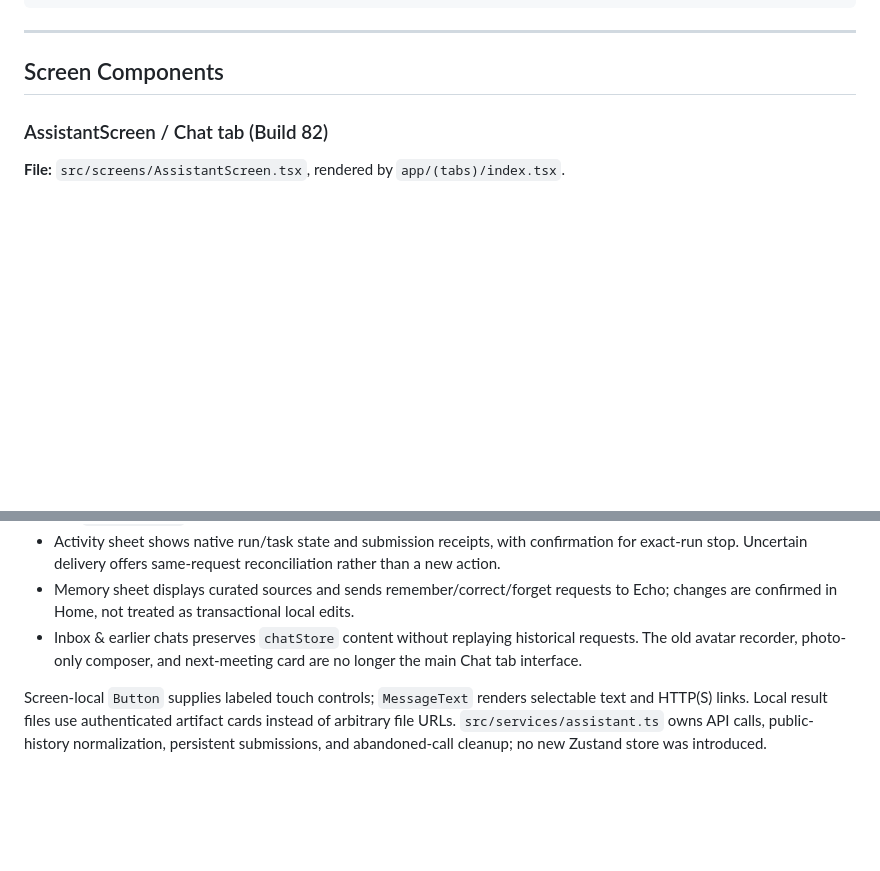
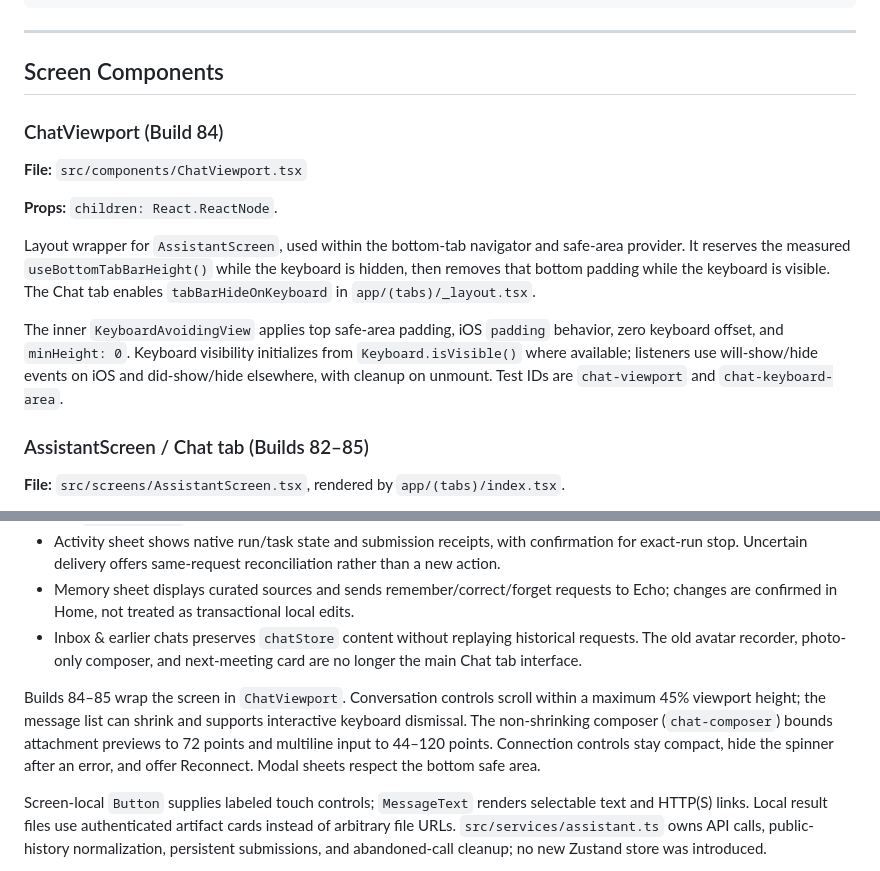
Before and after one commit to aalami5/echo-app, a Markdown page: docs/COMPONENTS.md, 2 parts joined by grey strips. Rendered like a GitHub page; blank space fills up the shorter version.

```diff
--- a/docs/COMPONENTS.md
+++ b/docs/COMPONENTS.md
@@ -357,7 +357,17 @@ Modal for selecting photos from camera or library. Includes a caption input fiel
 
 ## Screen Components
 
-### AssistantScreen / Chat tab (Build 82)
+### ChatViewport (Build 84)
+
+**File:** `src/components/ChatViewport.tsx`
+
+**Props:** `children: React.ReactNode`.
+
+Layout wrapper for `AssistantScreen`, used within the bottom-tab navigator and safe-area provider. It reserves the measured `useBottomTabBarHeight()` while the keyboard is hidden, then removes that bottom padding while the keyboard is visible. The Chat tab enables `tabBarHideOnKeyboard` in `app/(tabs)/_layout.tsx`.
+
+The inner `KeyboardAvoidingView` applies top safe-area padding, iOS `padding` behavior, zero keyboard offset, and `minHeight: 0`. Keyboard visibility initializes from `Keyboard.isVisible()` where available; listeners use will-show/hide events on iOS and did-show/hide elsewhere, with cleanup on unmount. Test IDs are `chat-viewport` and `chat-keyboard-area`.
+
+### AssistantScreen / Chat tab (Builds 82–85)
 
 **File:** `src/screens/AssistantScreen.tsx`, rendered by `app/(tabs)/index.tsx`.
 
@@ -368,6 +378,8 @@ Modal for selecting photos from camera or library. Includes a caption input fiel
 - Activity sheet shows native run/task state and submission receipts, with confirmation for exact-run stop. Uncertain delivery offers same-request reconciliation rather than a new action.
 - Memory sheet displays curated sources and sends remember/correct/forget requests to Echo; changes are confirmed in Home, not treated as transactional local edits.
 - Inbox & earlier chats preserves `chatStore` content without replaying historical requests. The old avatar recorder, photo-only composer, and next-meeting card are no longer the main Chat tab interface.
+
+Builds 84–85 wrap the screen in `ChatViewport`. Conversation controls scroll within a maximum 45% viewport height; the message list can shrink and supports interactive keyboard dismissal. The non-shrinking composer (`chat-composer`) bounds attachment previews to 72 points and multiline input to 44–120 points. Connection controls stay compact, hide the spinner after an error, and offer Reconnect. Modal sheets respect the bottom safe area.
 
 Screen-local `Button` supplies labeled touch controls; `MessageText` renders selectable text and HTTP(S) links. Local result files use authenticated artifact cards instead of arbitrary file URLs. `src/services/assistant.ts` owns API calls, public-history normalization, persistent submissions, and abandoned-call cleanup; no new Zustand store was introduced.
 
```
Also changed, not shown: other parts of docs/COMPONENTS.md (+1 -1 lines), docs/CHANGELOG.md (+10 -1 lines).
